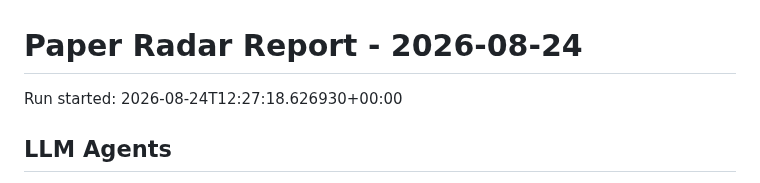
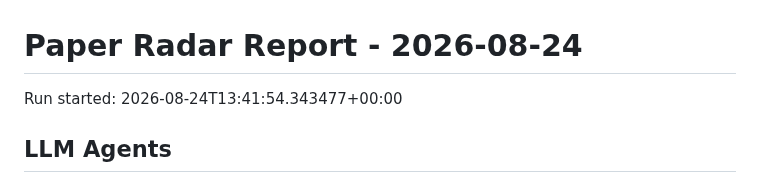
Before and after one commit to shiyongding19065-coder/paper-radar, a Markdown page: reports/2026-08-24.md, the part around the change. Rendered like a GitHub page.

Commit message:
Update paper radar records

```diff
--- a/reports/2026-08-24.md
+++ b/reports/2026-08-24.md
@@ -1,6 +1,6 @@
 # Paper Radar Report - 2026-08-24
 
-Run started: 2026-08-24T12:27:18.626930+00:00
+Run started: 2026-08-24T13:41:54.343477+00:00
 
 ## LLM Agents
 
```
